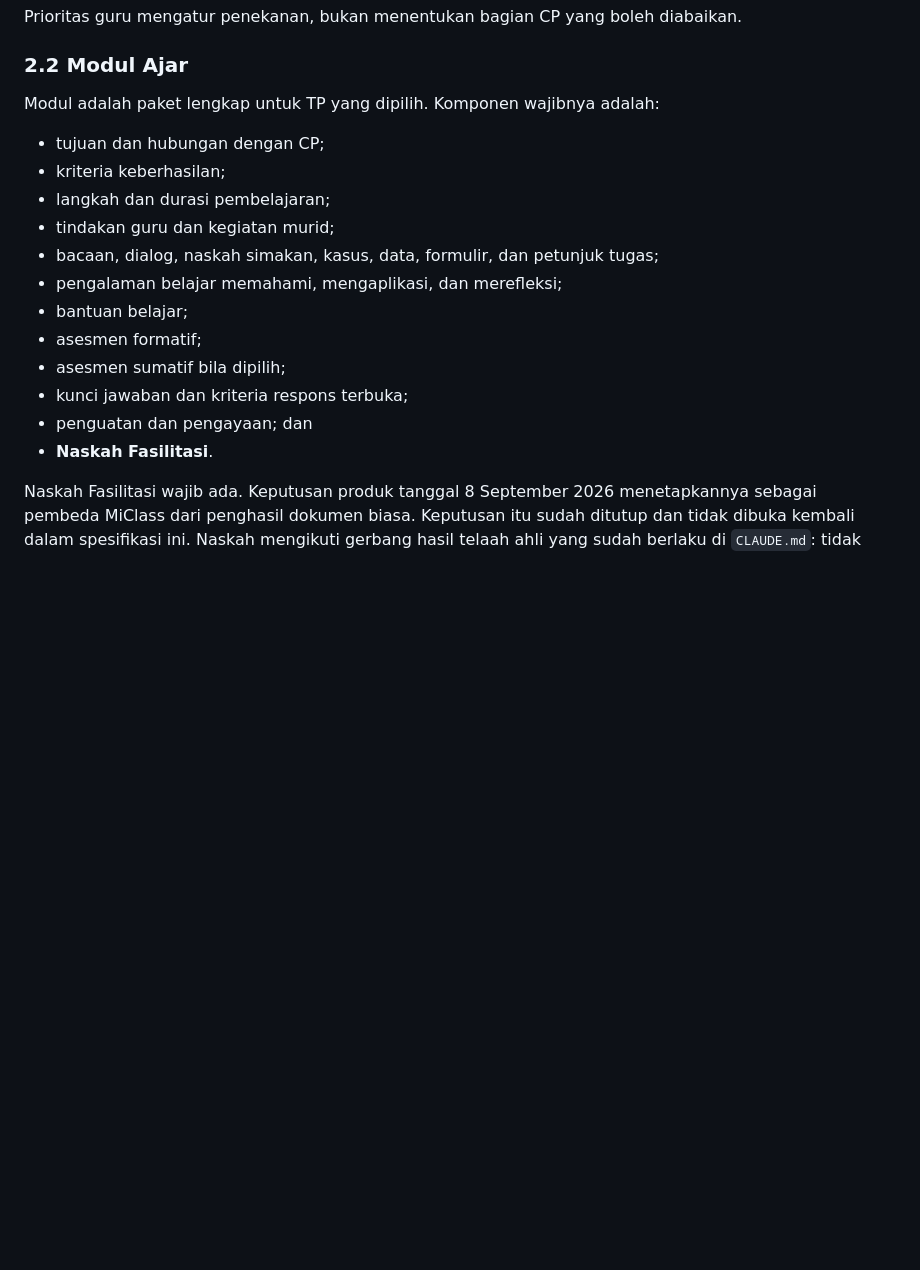
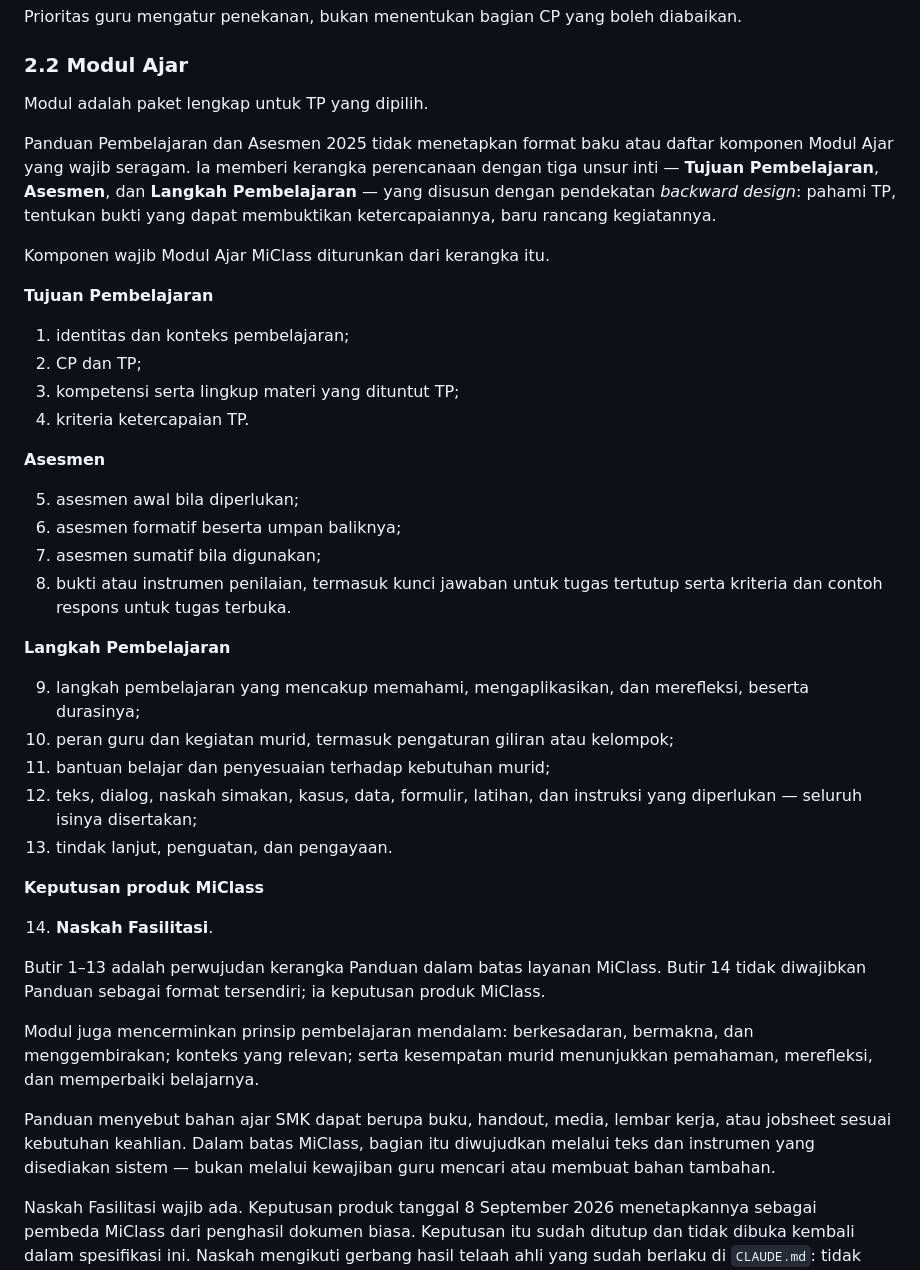
Before and after one commit to teguhalficahlin-del/kelasku, a Markdown page: docs/SPEC-ATP-MODUL-BERBASIS-TEKS.md, the part around the change. Drawn GitHub-style; blank space fills up the shorter version.

Commit message:
docs: komponen Modul Ajar diturunkan dari kerangka Panduan
Daftar 12 komponen sebelumnya disusun dari kebiasaan produk, bukan dari
kerangka Panduan Pembelajaran dan Asesmen 2025. Telaah menemukan panduan
itu tidak menetapkan format baku, melainkan tiga unsur inti - Tujuan
Pembelajaran, Asesmen, Langkah Pembelajaran - dengan pendekatan backward
design.

Komponen kini dikelompokkan mengikuti ketiganya, 14 butir. Nol butir
lama hilang; yang bertambah: identitas dan konteks pembelajaran,
kompetensi serta lingkup materi sebagai butir tersendiri, dan asesmen
awal bila diperlukan.

Naskah Fasilitasi dipisahkan sebagai butir 14 di bawah judulnya sendiri.
Ia tetap wajib, tapi dokumen kini menyatakan terus terang bahwa ia
keputusan produk MiClass - bukan komponen yang diwajibkan Panduan
sebagai format tersendiri. Keputusan 8 September 2026 tidak berubah.

Ditambahkan pula prinsip pembelajaran mendalam, dan catatan bahwa bahan
ajar SMK yang disebut Panduan diwujudkan lewat teks dan instrumen yang
disediakan sistem - bukan lewat kewajiban guru mencari bahan.

Menghapus daftar komponen tandingan sebelum ia sempat hidup di dua
tempat.

Co-Authored-By: Claude Opus 5 <noreply@anthropic.com>

```diff
--- a/docs/SPEC-ATP-MODUL-BERBASIS-TEKS.md
+++ b/docs/SPEC-ATP-MODUL-BERBASIS-TEKS.md
@@ -33,20 +33,43 @@ Prioritas guru mengatur penekanan, bukan menentukan bagian CP yang boleh diabaik
 
 ### 2.2 Modul Ajar
 
-Modul adalah paket lengkap untuk TP yang dipilih. Komponen wajibnya adalah:
+Modul adalah paket lengkap untuk TP yang dipilih.
 
-- tujuan dan hubungan dengan CP;
-- kriteria keberhasilan;
-- langkah dan durasi pembelajaran;
-- tindakan guru dan kegiatan murid;
-- bacaan, dialog, naskah simakan, kasus, data, formulir, dan petunjuk tugas;
-- pengalaman belajar memahami, mengaplikasi, dan merefleksi;
-- bantuan belajar;
-- asesmen formatif;
-- asesmen sumatif bila dipilih;
-- kunci jawaban dan kriteria respons terbuka;
-- penguatan dan pengayaan; dan
-- **Naskah Fasilitasi**.
+Panduan Pembelajaran dan Asesmen 2025 tidak menetapkan format baku atau daftar komponen Modul Ajar yang wajib seragam. Ia memberi kerangka perencanaan dengan tiga unsur inti — **Tujuan Pembelajaran**, **Asesmen**, dan **Langkah Pembelajaran** — yang disusun dengan pendekatan *backward design*: pahami TP, tentukan bukti yang dapat membuktikan ketercapaiannya, baru rancang kegiatannya.
+
+Komponen wajib Modul Ajar MiClass diturunkan dari kerangka itu.
+
+**Tujuan Pembelajaran**
+
+1. identitas dan konteks pembelajaran;
+2. CP dan TP;
+3. kompetensi serta lingkup materi yang dituntut TP;
+4. kriteria ketercapaian TP.
+
+**Asesmen**
+
+5. asesmen awal bila diperlukan;
+6. asesmen formatif beserta umpan baliknya;
+7. asesmen sumatif bila digunakan;
+8. bukti atau instrumen penilaian, termasuk kunci jawaban untuk tugas tertutup serta kriteria dan contoh respons untuk tugas terbuka.
+
+**Langkah Pembelajaran**
+
+9. langkah pembelajaran yang mencakup memahami, mengaplikasikan, dan merefleksi, beserta durasinya;
+10. peran guru dan kegiatan murid, termasuk pengaturan giliran atau kelompok;
+11. bantuan belajar dan penyesuaian terhadap kebutuhan murid;
+12. teks, dialog, naskah simakan, kasus, data, formulir, latihan, dan instruksi yang diperlukan — seluruh isinya disertakan;
+13. tindak lanjut, penguatan, dan pengayaan.
+
+**Keputusan produk MiClass**
+
+14. **Naskah Fasilitasi**.
+
+Butir 1–13 adalah perwujudan kerangka Panduan dalam batas layanan MiClass. Butir 14 tidak diwajibkan Panduan sebagai format tersendiri; ia keputusan produk MiClass.
+
+Modul juga mencerminkan prinsip pembelajaran mendalam: berkesadaran, bermakna, dan menggembirakan; konteks yang relevan; serta kesempatan murid menunjukkan pemahaman, merefleksi, dan memperbaiki belajarnya.
+
+Panduan menyebut bahan ajar SMK dapat berupa buku, handout, media, lembar kerja, atau jobsheet sesuai kebutuhan keahlian. Dalam batas MiClass, bagian itu diwujudkan melalui teks dan instrumen yang disediakan sistem — bukan melalui kewajiban guru mencari atau membuat bahan tambahan.
 
 Naskah Fasilitasi wajib ada. Keputusan produk tanggal 8 September 2026 menetapkannya sebagai pembeda MiClass dari penghasil dokumen biasa. Keputusan itu sudah ditutup dan tidak dibuka kembali dalam spesifikasi ini. Naskah mengikuti gerbang hasil telaah ahli yang sudah berlaku di `CLAUDE.md`: tidak mengarang kutipan, halaman, adegan, tokoh, persentase tanpa penyebut, atau instrumen yang tidak tersedia.
 
```
